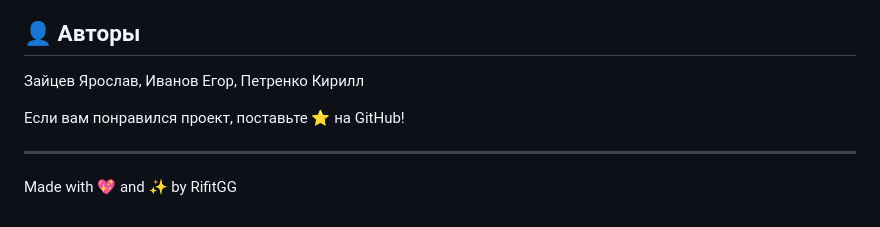
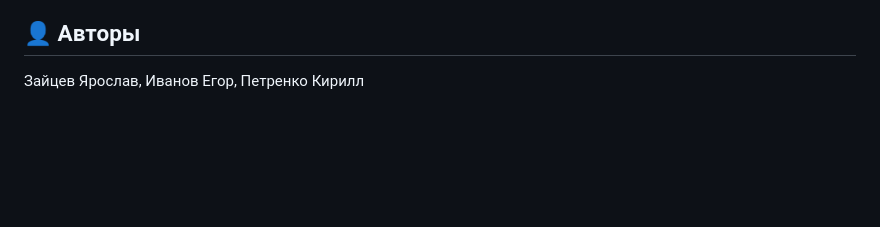
Before and after one commit to RifitGG/SmurfBar, a Markdown page: README.md, the part around the change. Rendered like a GitHub page; blank space fills up the shorter version.

Commit message:
обновление readme файла
Removed encouragement for stars on GitHub and credits.

```diff
--- a/README.md
+++ b/README.md
@@ -156,9 +156,3 @@ for (let i = 0; i < 30; i++) {
 
 ## 👤 Авторы
 Зайцев Ярослав, Иванов Егор, Петренко Кирилл
-
-Если вам понравился проект, поставьте ⭐ на GitHub!
-
----
-
-Made with 💖 and ✨ by RifitGG
```
